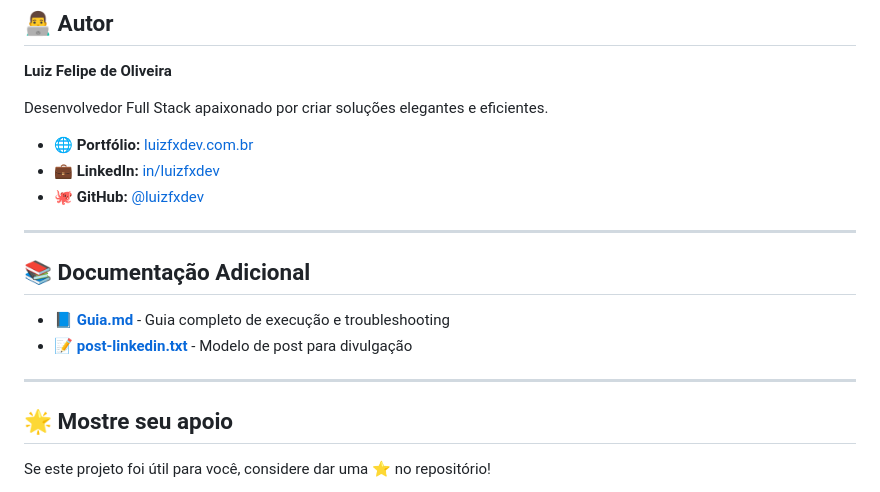
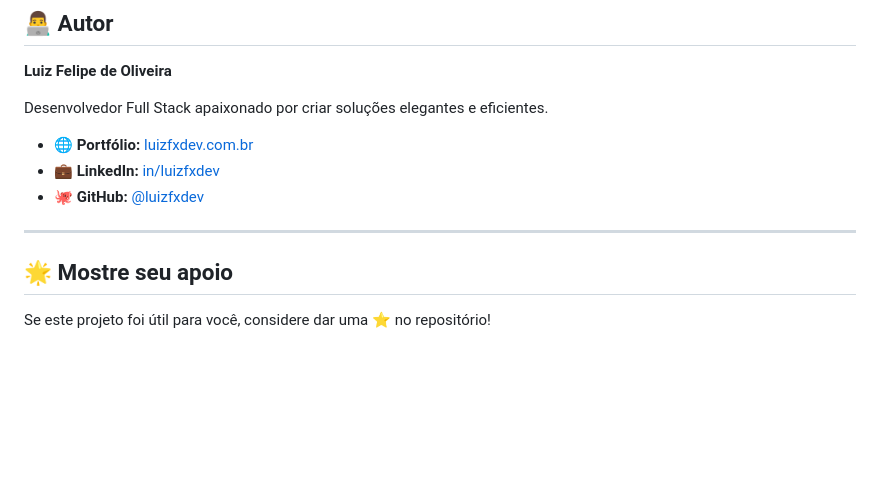
Before and after one commit to luizfxdev/conversor-temperatura, a Markdown page: README.md, the part around the change. Drawn GitHub-style; blank space fills up the shorter version.

```diff
--- a/README.md
+++ b/README.md
@@ -373,12 +373,7 @@ Desenvolvedor Full Stack apaixonado por criar soluções elegantes e eficientes.
 
 ---
 
-## 📚 Documentação Adicional
 
-- 📘 **[Guia.md](Guia.md)** - Guia completo de execução e troubleshooting
-- 📝 **[post-linkedin.txt](post-linkedin.txt)** - Modelo de post para divulgação
-
----
 
 ## 🌟 Mostre seu apoio
 
```
